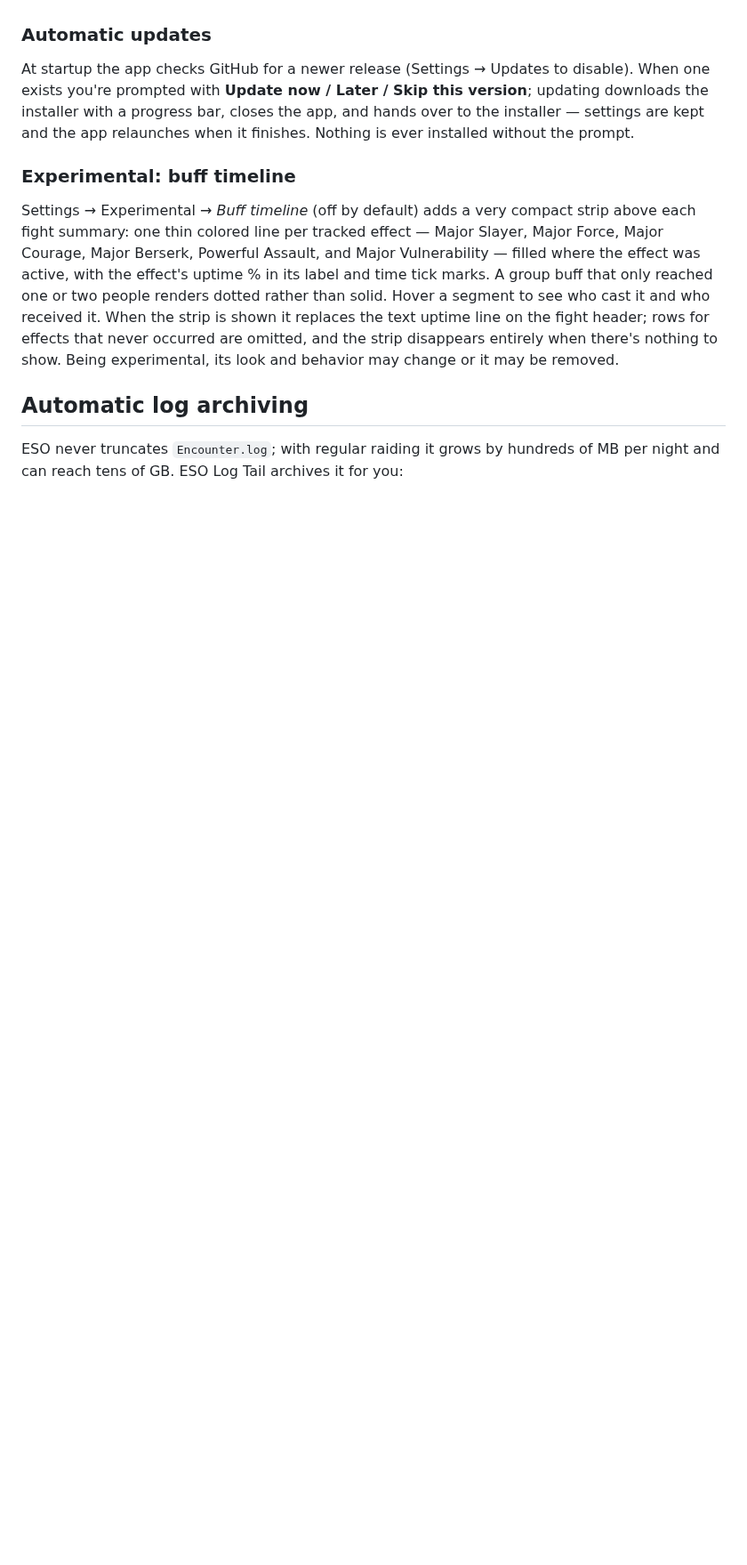
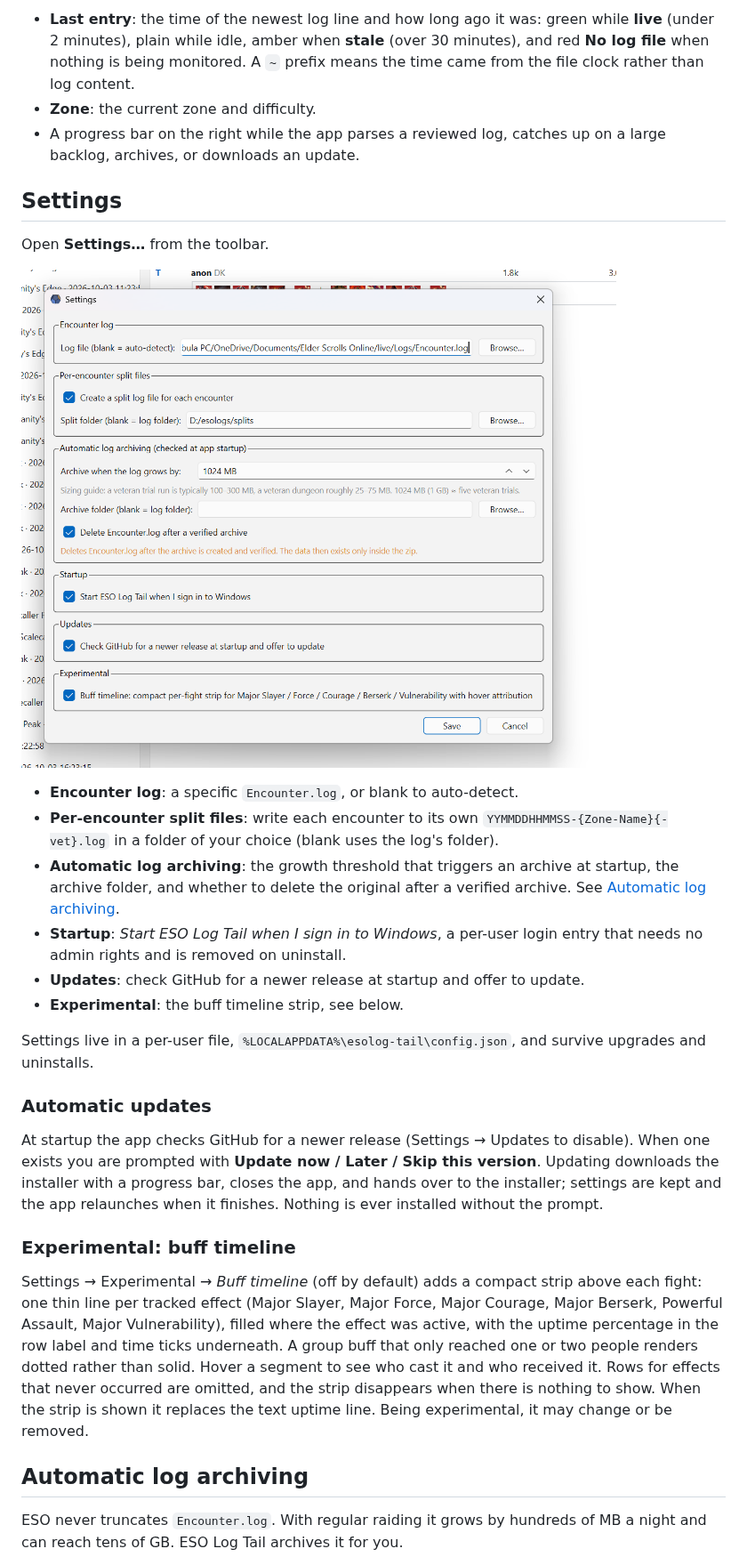
Before and after one commit to brainsnorkel/eso-live-encounterlog-sets-abilities, a Markdown page: README.md, the part around one of its changes. Shown at 89% size. Drawn GitHub-style; pictures changed too: docs/screencaps/settings.png (added); blank space fills up the shorter version.

```diff
--- a/README.md
+++ b/README.md
@@ -65,13 +78,31 @@ Settings persist in a per-user config file and survive upgrades and uninstalls.
+- **Last entry**: the time of the newest log line and how long ago it was: green while **live** (under 2 minutes), plain while idle, amber when **stale** (over 30 minutes), and red **No log file** when nothing is being monitored. A `~` prefix means the time came from the file clock rather than log content.
+- **Zone**: the current zone and difficulty.
+- A progress bar on the right while the app parses a reviewed log, catches up on a large backlog, archives, or downloads an update.
+
+## Settings
+
+Open **Settings…** from the toolbar.
+
+![Settings dialog: encounter log path, split files, archiving, startup, updates, experimental](docs/screencaps/settings.png)
+
+- **Encounter log**: a specific `Encounter.log`, or blank to auto-detect.
+- **Per-encounter split files**: write each encounter to its own `YYMMDDHHMMSS-{Zone-Name}{-vet}.log` in a folder of your choice (blank uses the log's folder).
+- **Automatic log archiving**: the growth threshold that triggers an archive at startup, the archive folder, and whether to delete the original after a verified archive. See [Automatic log archiving](#automatic-log-archiving).
+- **Startup**: *Start ESO Log Tail when I sign in to Windows*, a per-user login entry that needs no admin rights and is removed on uninstall.
+- **Updates**: check GitHub for a newer release at startup and offer to update.
+- **Experimental**: the buff timeline strip, see below.
+
+Settings live in a per-user file, `%LOCALAPPDATA%\esolog-tail\config.json`, and survive upgrades and uninstalls.
 
 ### Automatic updates
 
-At startup the app checks GitHub for a newer release (Settings → Updates to disable). When one exists you're prompted with **Update now / Later / Skip this version**; updating downloads the installer with a progress bar, closes the app, and hands over to the installer — settings are kept and the app relaunches when it finishes. Nothing is ever installed without the prompt.
+At startup the app checks GitHub for a newer release (Settings → Updates to disable). When one exists you are prompted with **Update now / Later / Skip this version**. Updating downloads the installer with a progress bar, closes the app, and hands over to the installer; settings are kept and the app relaunches when it finishes. Nothing is ever installed without the prompt.
 
 ### Experimental: buff timeline
 
-Settings → Experimental → *Buff timeline* (off by default) adds a very compact strip above each fight summary: one thin colored line per tracked effect — Major Slayer, Major Force, Major Courage, Major Berserk, Powerful Assault, and Major Vulnerability — filled where the effect was active, with the effect's uptime % in its label and time tick marks. A group buff that only reached one or two people renders dotted rather than solid. Hover a segment to see who cast it and who received it. When the strip is shown it replaces the text uptime line on the fight header; rows for effects that never occurred are omitted, and the strip disappears entirely when there's nothing to show. Being experimental, its look and behavior may change or it may be removed.
+Settings → Experimental → *Buff timeline* (off by default) adds a compact strip above each fight: one thin line per tracked effect (Major Slayer, Major Force, Major Courage, Major Berserk, Powerful Assault, Major Vulnerability), filled where the effect was active, with the uptime percentage in the row label and time ticks underneath. A group buff that only reached one or two people renders dotted rather than solid. Hover a segment to see who cast it and who received it. Rows for effects that never occurred are omitted, and the strip disappears when there is nothing to show. When the strip is shown it replaces the text uptime line. Being experimental, it may change or be removed.
 
 ## Automatic log archiving
 
-ESO never truncates `Encounter.log`; with regular raiding it grows by hundreds of MB per night and can reach tens of GB. ESO Log Tail archives it for you:
+ESO never truncates `Encounter.log`. With regular raiding it grows by hundreds of MB a night and can reach tens of GB. ESO Log Tail archives it for you.
 
```
Also changed, not shown: other parts of README.md (+105 -82 lines), docs/screencaps/main-window-detail-view.png (added).
